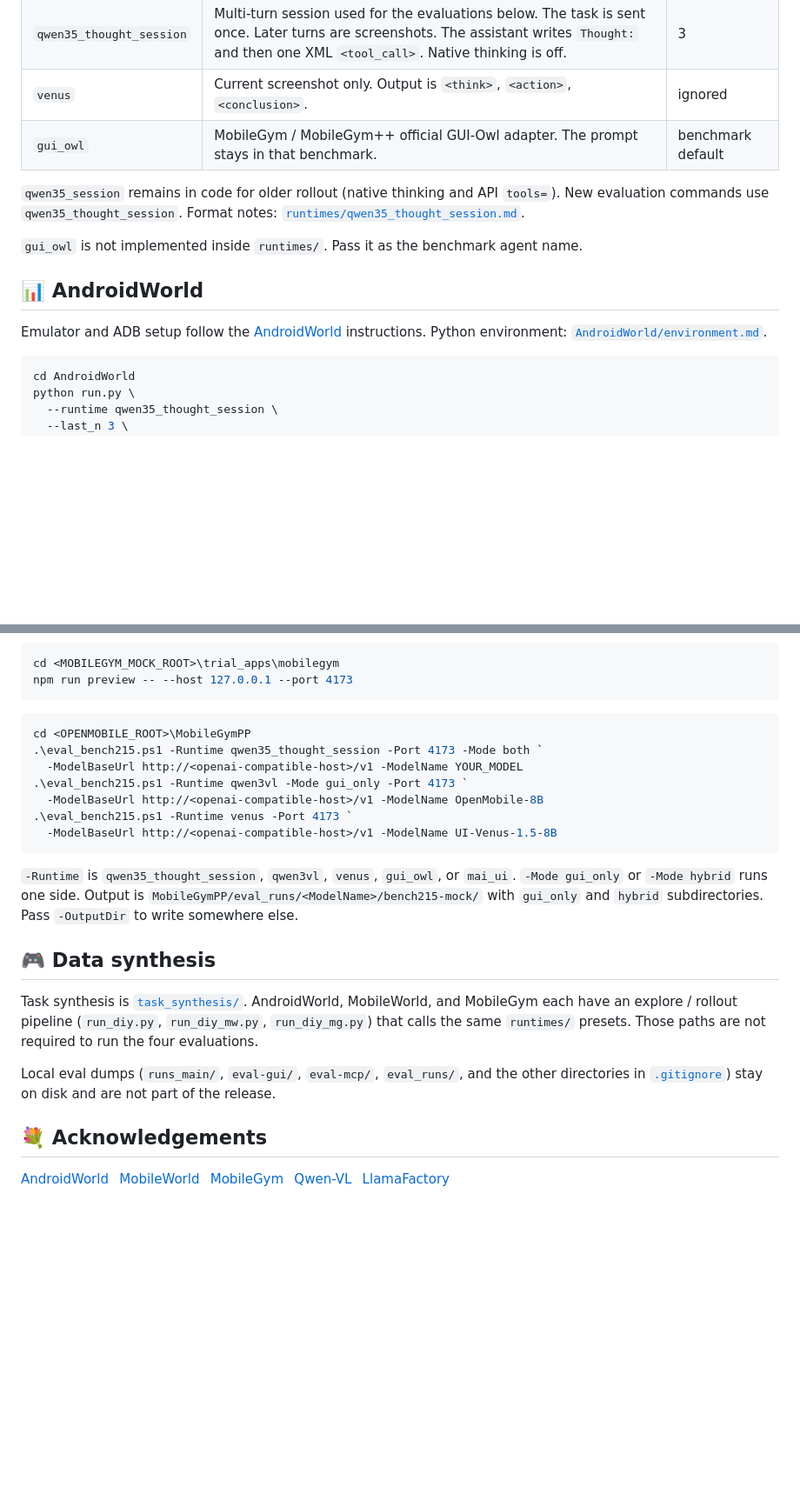
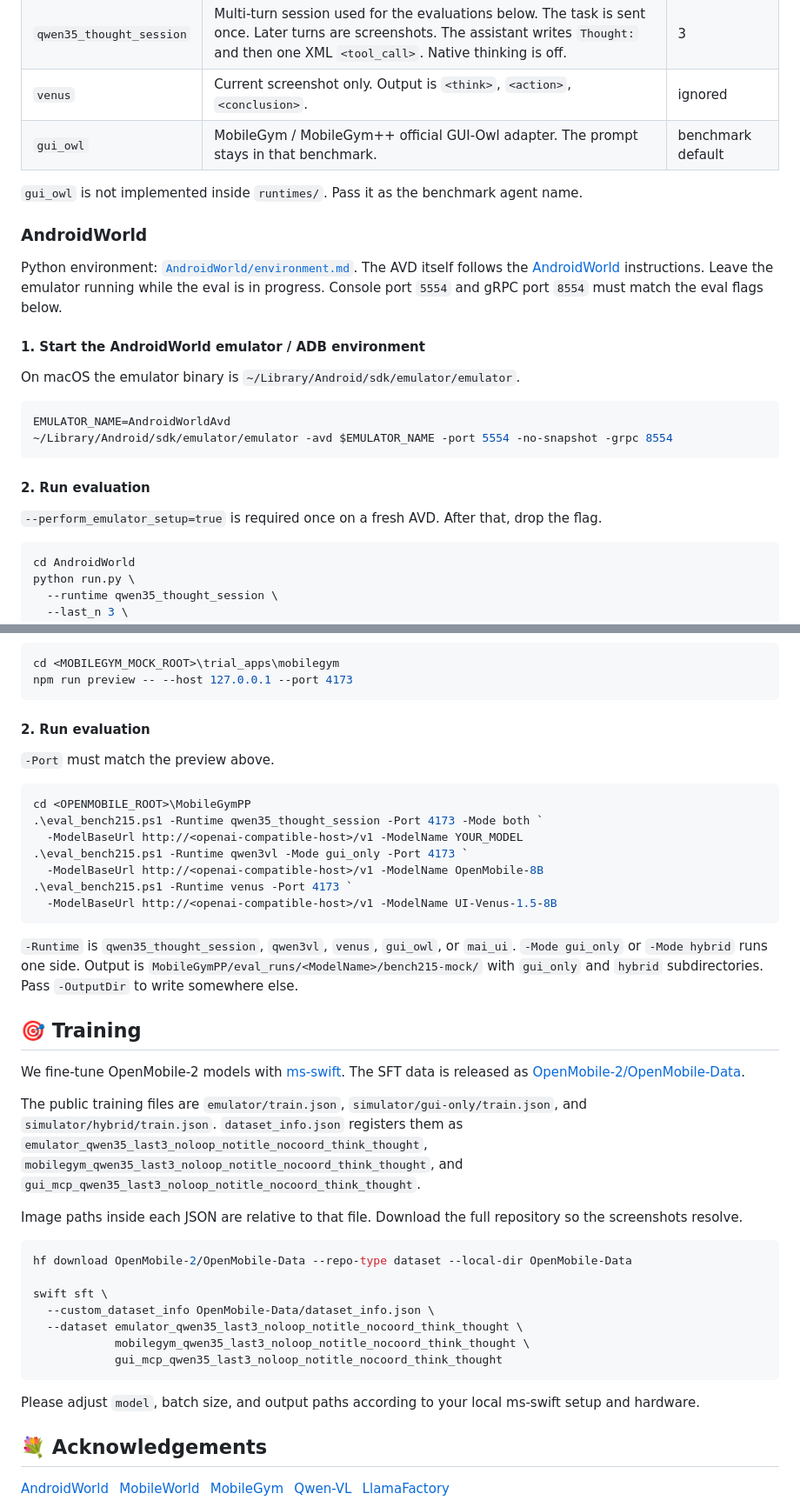
Before and after one commit to OpenMobile2/OpenMobile2-Code, a Markdown page: README.md, 2 parts joined by grey strips. Shown at 87% size. GitHub-like rendering; blank space fills up the shorter version.

````diff
--- a/README.md
+++ b/README.md
@@ -37,14 +71,26 @@ Set `YOUR_MODEL` and `http://<openai-compatible-host>/v1` to your OpenAI-compati
 | `venus` | Current screenshot only. Output is `<think>`, `<action>`, `<conclusion>`. | ignored |
 | `gui_owl` | MobileGym / MobileGym++ official GUI-Owl adapter. The prompt stays in that benchmark. | benchmark default |
 
-`qwen35_session` remains in code for older rollout (native thinking and API `tools=`). New evaluation commands use `qwen35_thought_session`. Format notes: [`runtimes/qwen35_thought_session.md`](runtimes/qwen35_thought_session.md).
 
 `gui_owl` is not implemented inside `runtimes/`. Pass it as the benchmark agent name.
 
 <a id="androidworld"></a>
-## 📊 AndroidWorld
+### AndroidWorld
 
-Emulator and ADB setup follow the [AndroidWorld](https://github.com/google-research/android_world) instructions. Python environment: [`AndroidWorld/environment.md`](AndroidWorld/environment.md).
+Python environment: [`AndroidWorld/environment.md`](AndroidWorld/environment.md). The AVD itself follows the [AndroidWorld](https://github.com/google-research/android_world) instructions. Leave the emulator running while the eval is in progress. Console port `5554` and gRPC port `8554` must match the eval flags below.
+
+#### 1. Start the AndroidWorld emulator / ADB environment
+
+On macOS the emulator binary is `~/Library/Android/sdk/emulator/emulator`.
+
+```bash
+EMULATOR_NAME=AndroidWorldAvd
+~/Library/Android/sdk/emulator/emulator -avd $EMULATOR_NAME -port 5554 -no-snapshot -grpc 8554
+```
+
+#### 2. Run evaluation
+
+`--perform_emulator_setup=true` is required once on a fresh AVD. After that, drop the flag.
 
 ```bash
 cd AndroidWorld
@@ -150,6 +214,10 @@ bench215 on the mock frontend: `gui_only` and `hybrid`. Start the mock on a diff
 cd <MOBILEGYM_MOCK_ROOT>\trial_apps\mobilegym
 npm run preview -- --host 127.0.0.1 --port 4173
 ```
+
+#### 2. Run evaluation
+
+`-Port` must match the preview above.
 
 ```powershell
 cd <OPENMOBILE_ROOT>\MobileGymPP
@@ -163,12 +231,26 @@ cd <OPENMOBILE_ROOT>\MobileGymPP
 
 `-Runtime` is `qwen35_thought_session`, `qwen3vl`, `venus`, `gui_owl`, or `mai_ui`. `-Mode gui_only` or `-Mode hybrid` runs one side. Output is `MobileGymPP/eval_runs/<ModelName>/bench215-mock/` with `gui_only` and `hybrid` subdirectories. Pass `-OutputDir` to write somewhere else.
 
-<a id="data-synthesis"></a>
-## 🎮 Data synthesis
+<a id="training"></a>
+## 🎯 Training
 
-Task synthesis is [`task_synthesis/`](task_synthesis/). AndroidWorld, MobileWorld, and MobileGym each have an explore / rollout pipeline (`run_diy.py`, `run_diy_mw.py`, `run_diy_mg.py`) that calls the same `runtimes/` presets. Those paths are not required to run the four evaluations.
+We fine-tune OpenMobile-2 models with [ms-swift](https://github.com/modelscope/ms-swift). The SFT data is released as [OpenMobile-2/OpenMobile-Data](https://huggingface.co/datasets/OpenMobile-2/OpenMobile-Data).
 
-Local eval dumps (`runs_main/`, `eval-gui/`, `eval-mcp/`, `eval_runs/`, and the other directories in [`.gitignore`](.gitignore)) stay on disk and are not part of the release.
+The public training files are `emulator/train.json`, `simulator/gui-only/train.json`, and `simulator/hybrid/train.json`. `dataset_info.json` registers them as `emulator_qwen35_last3_noloop_notitle_nocoord_think_thought`, `mobilegym_qwen35_last3_noloop_notitle_nocoord_think_thought`, and `gui_mcp_qwen35_last3_noloop_notitle_nocoord_think_thought`.
+
+Image paths inside each JSON are relative to that file. Download the full repository so the screenshots resolve.
+
+```bash
+hf download OpenMobile-2/OpenMobile-Data --repo-type dataset --local-dir OpenMobile-Data
+
+swift sft \
+  --custom_dataset_info OpenMobile-Data/dataset_info.json \
+  --dataset emulator_qwen35_last3_noloop_notitle_nocoord_think_thought \
+            mobilegym_qwen35_last3_noloop_notitle_nocoord_think_thought \
+            gui_mcp_qwen35_last3_noloop_notitle_nocoord_think_thought
+```
+
+Please adjust `model`, batch size, and output paths according to your local ms-swift setup and hardware.
 
 <a id="acknowledgements"></a>
 ## 💐 Acknowledgements
````
Also changed, not shown: other parts of README.md (+70 -18 lines).
